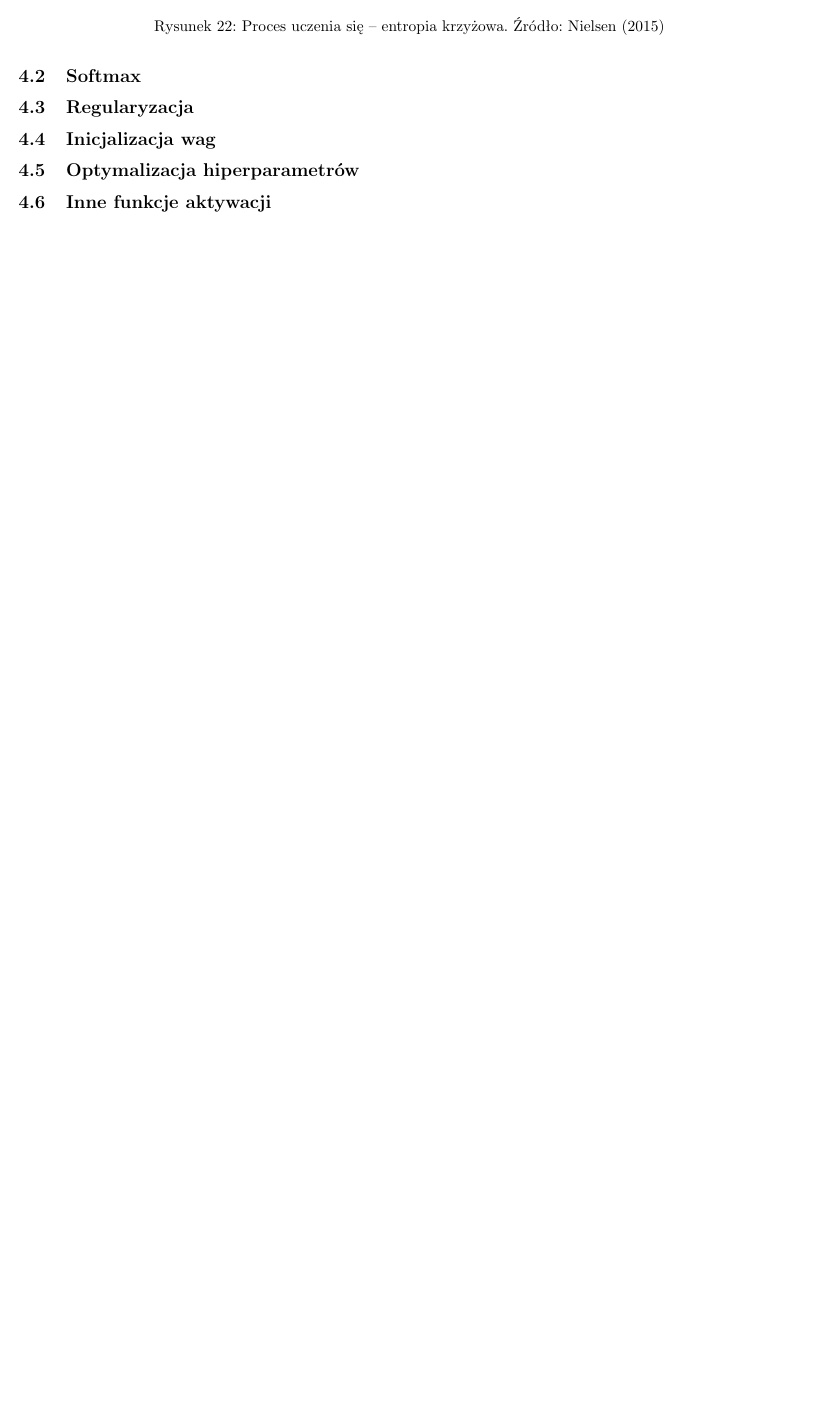
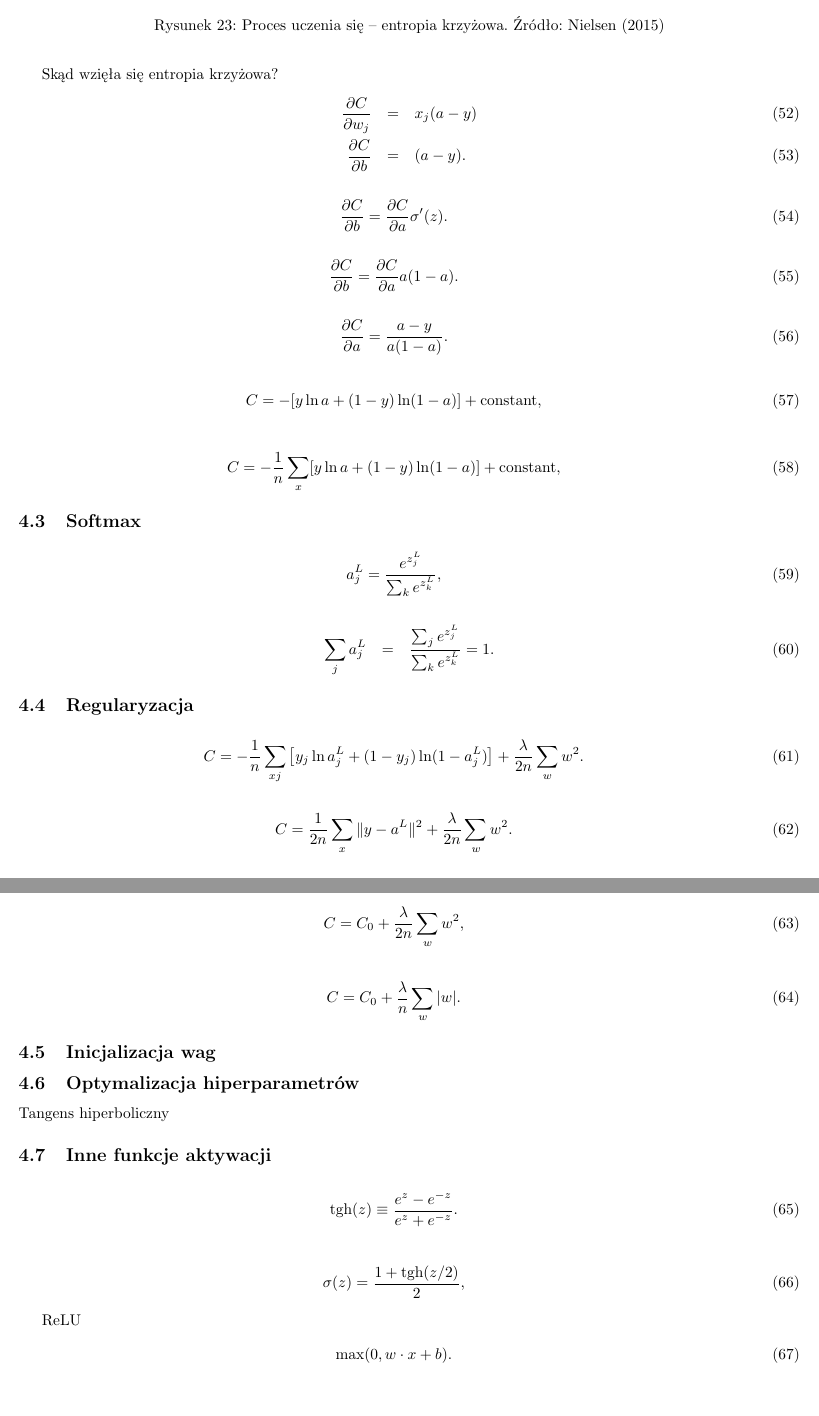
Before and after one commit to 0xDFDFDFDF/WYK-SieciNeuronowe, a LaTeX document (sn_notes.tex): part of page 15 of 15 before the commit and two parts of pages 16 and 17 of 17 after it, the two joined at a grey line, cut so that both start at the same text, the shorter picture padded with empty space. Compiled offline with pdfLaTeX.

Commit message:
slowdown

```diff
--- a/sn_notes.tex
+++ b/sn_notes.tex
@@ -651,11 +707,73 @@ net.SGD(training_data, 30, 10, 100.0, test_data=test_data)
+Skąd wzięła się entropia krzyżowa?
+\begin{eqnarray}
+  \frac{\partial C}{\partial w_j} & = & x_j(a-y) \\
+  \frac{\partial C}{\partial b } & = & (a-y).
+\end{eqnarray}
+\begin{eqnarray}
+  \frac{\partial C}{\partial b} = \frac{\partial C}{\partial a}
+  \sigma'(z).
+\end{eqnarray}
+\begin{eqnarray}
+  \frac{\partial C}{\partial b} = \frac{\partial C}{\partial a}
+  a(1-a).
+\end{eqnarray}
+\begin{eqnarray}
+  \frac{\partial C}{\partial a} = \frac{a-y}{a(1-a)}.
+\end{eqnarray}
+
+\begin{eqnarray}
+  C = -[y \ln a + (1-y) \ln (1-a)]+ {\rm constant},
+\end{eqnarray}
+
+\begin{eqnarray}
+  C = -\frac{1}{n} \sum_x [y \ln a +(1-y) \ln(1-a)] + {\rm constant},
+\end{eqnarray}
+
+
 \subsection{Softmax}
 
+
+\begin{eqnarray}
+  a^L_j = \frac{e^{z^L_j}}{\sum_k e^{z^L_k}},
+\end{eqnarray}
+\begin{eqnarray}
+  \sum_j a^L_j & = & \frac{\sum_j e^{z^L_j}}{\sum_k e^{z^L_k}} = 1.
+\end{eqnarray}
+
 \subsection{Regularyzacja}
+\begin{eqnarray} C = -\frac{1}{n} \sum_{xj} \left[ y_j \ln a^L_j+(1-y_j) \ln
+(1-a^L_j)\right] + \frac{\lambda}{2n} \sum_w w^2.
+\end{eqnarray}
+
+\begin{eqnarray} C = \frac{1}{2n} \sum_x \|y-a^L\|^2 +
+  \frac{\lambda}{2n} \sum_w w^2.
+\end{eqnarray}
+
+\begin{eqnarray}  C = C_0 + \frac{\lambda}{2n}
+\sum_w w^2,
+\end{eqnarray}
+
+\begin{eqnarray}  C = C_0 + \frac{\lambda}{n} \sum_w |w|.
+\end{eqnarray}
 
 \subsection{Inicjalizacja wag}
 
 \subsection{Optymalizacja hiperparametrów}
 
+Tangens hiperboliczny
+
 \subsection{Inne funkcje aktywacji}
+\begin{eqnarray}
+  \tanh(z) \equiv \frac{e^z-e^{-z}}{e^z+e^{-z}}.
+\end{eqnarray}
+
+\begin{eqnarray}
+  \sigma(z) = \frac{1+\tanh(z/2)}{2},
+\end{eqnarray}
+
+ReLU
+\begin{eqnarray}
+  \max(0, w \cdot x+b).
+\end{eqnarray}
 
 \end{document}
```
Also changed, not shown: sn_notes.tex (66 more changed lines).
